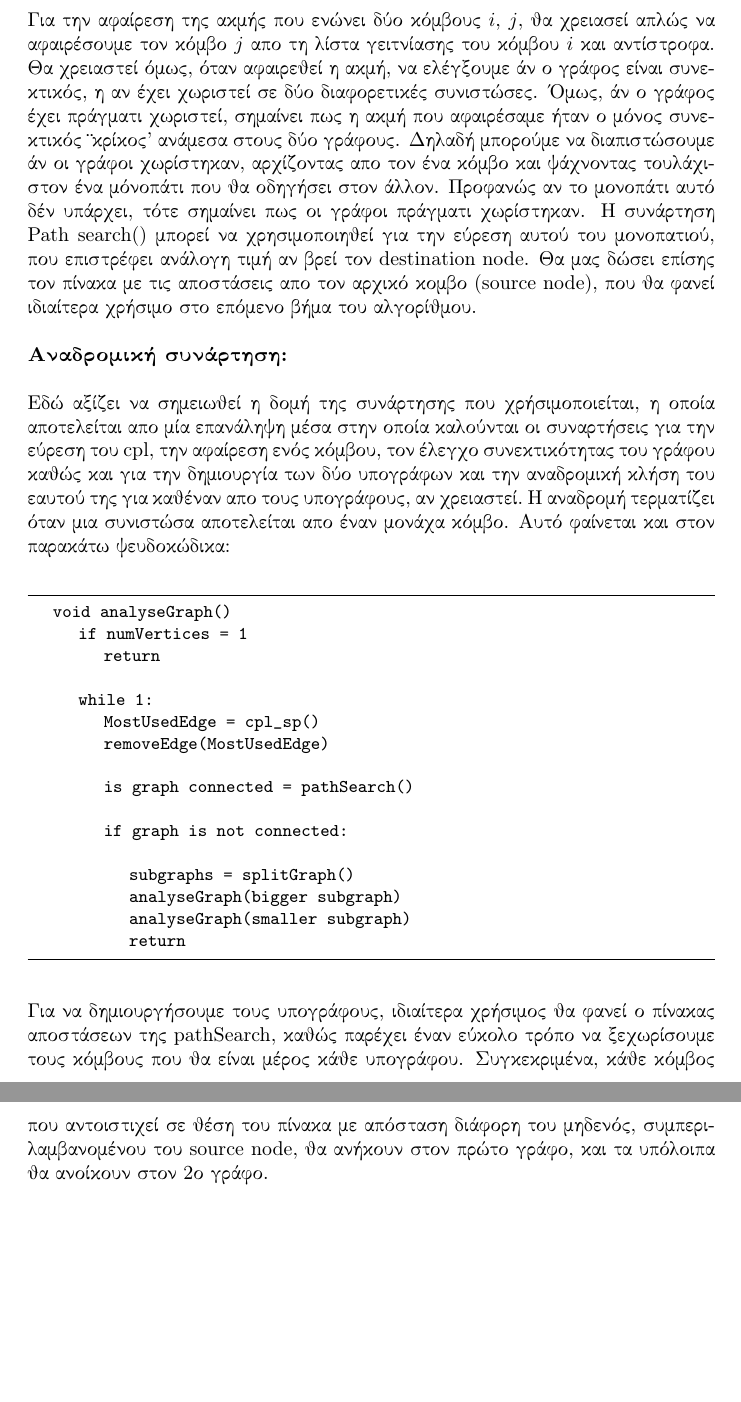
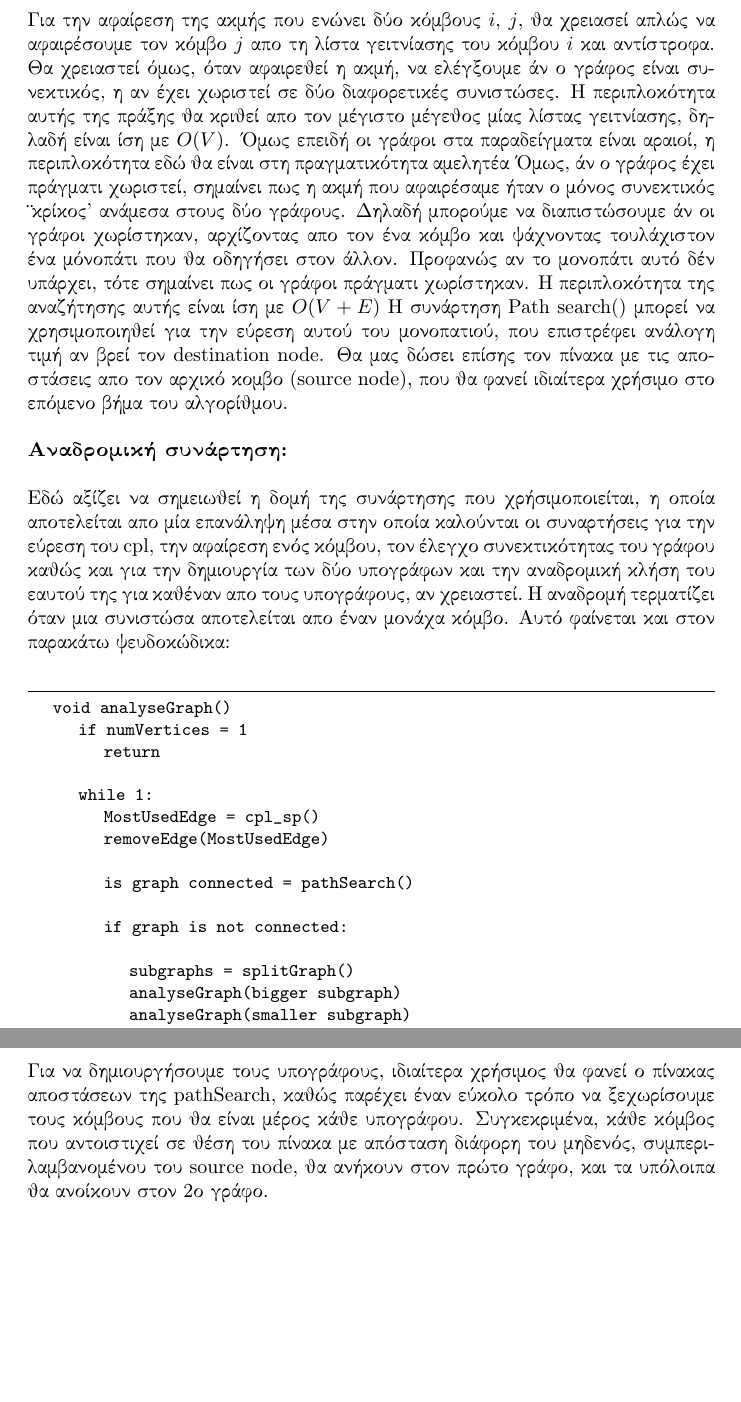
Before and after one commit to BillM123/algo-bigset, a LaTeX document (algoReport.tex): two parts of pages 7 and 8 of 8, joined at a grey line, cut so that both start at the same text, the shorter picture padded with empty space. Compiled offline with pdfLaTeX.

Commit message:
small tex change

```diff
--- a/algoReport.tex
+++ b/algoReport.tex
@@ -203,10 +203,12 @@ Eφόσον έχουμε εκτελέσει την συνάρτηση \selectlan
 \textbf{Αφαίρεση της ακμής, έλεγχος συνεκτικότητας του γράφου:}\bigbreak
 
 Για την αφαίρεση της ακμής που ενώνει δύο κόμβους $i$, $j$, θα χρειασεί απλώς να αφαιρέσουμε τον κόμβο $j$ απο τη λίστα γειτνίασης του κόμβου $i$ και αντίστροφα.
-Θα χρειαστεί όμως, όταν αφαιρεθεί η ακμή, να ελέγξουμε άν ο γράφος είναι συνεκτικός, η αν έχει χωριστεί σε δύο διαφορετικές συνιστώσες.
+Θα χρειαστεί όμως, όταν αφαιρεθεί η ακμή, να ελέγξουμε άν ο γράφος είναι συνεκτικός, η αν έχει χωριστεί σε δύο διαφορετικές συνιστώσες. Η περιπλοκότητα αυτής της
+πράξης θα κριθεί απο τον μέγιστο μέγεθος μίας λίστας γειτνίασης, δηλαδή είναι ίση με $Ο(V)$. Όμως επειδή οι γράφοι στα παραδείγματα είναι αραιοί, η περιπλοκότητα
+εδώ θα είναι στη πραγματικότητα αμελητέα
 Όμως, άν ο γράφος έχει πράγματι χωριστεί, σημαίνει πως η ακμή που αφαιρέσαμε ήταν ο μόνος συνεκτικός "κρίκος" ανάμεσα στους δύο γράφους.
 Δηλαδή μπορούμε να διαπιστώσουμε άν οι γράφοι χωρίστηκαν, αρχίζοντας απο τον ένα κόμβο και ψάχνοντας τουλάχιστον ένα μόνοπάτι που θα οδηγήσει στον άλλον.
-Προφανώς αν το μονοπάτι αυτό δέν υπάρχει, τότε σημαίνει πως οι γράφοι πράγματι χωρίστηκαν.
+Προφανώς αν το μονοπάτι αυτό δέν υπάρχει, τότε σημαίνει πως οι γράφοι πράγματι χωρίστηκαν. Η περιπλοκότητα της αναζήτησης αυτής είναι ίση με $Ο(V + Ε)$
 Η συνάρτηση \selectlanguage{english}Path search()\selectlanguage{greek} μπορεί να χρησιμοποιηθεί για την εύρεση αυτού του μονοπατιού, που επιστρέφει ανάλογη τιμή αν
 βρεί τον \selectlanguage{english}destination node\selectlanguage{greek}. Θα μας δώσει επίσης τον πίνακα με τις αποστάσεις απο τον αρχικό κομβο
 \selectlanguage{english}(source node)\selectlanguage{greek}, που θα φανεί ιδιαίτερα χρήσιμο στο επόμενο βήμα του αλγορίθμου.\bigbreak
@@ -241,6 +243,8 @@ Eφόσον έχουμε εκτελέσει την συνάρτηση \selectlan
 Για να δημιουργήσουμε τους υπογράφους, ιδιαίτερα χρήσιμος θα φανεί ο πίνακας αποστάσεων της \selectlanguage{english}pathSearch\selectlanguage{greek},
 καθώς παρέχει έναν εύκολο τρόπο να ξεχωρίσουμε τους κόμβους που θα είναι μέρος κάθε υπογράφου. Συγκεκριμένα, κάθε κόμβος που αντοιστιχεί σε θέση του πίνακα
 με απόσταση διάφορη του μηδενός, συμπεριλαμβανομένου του \selectlanguage{english}source node\selectlanguage{greek}, θα ανήκουν στον πρώτο γράφο, και τα
-υπόλοιπα θα ανοίκουν στον 2ο γράφο.
+υπόλοιπα θα ανοίκουν στον 2ο γράφο.\bigbreak
+
+
 
 \end{document}
```
